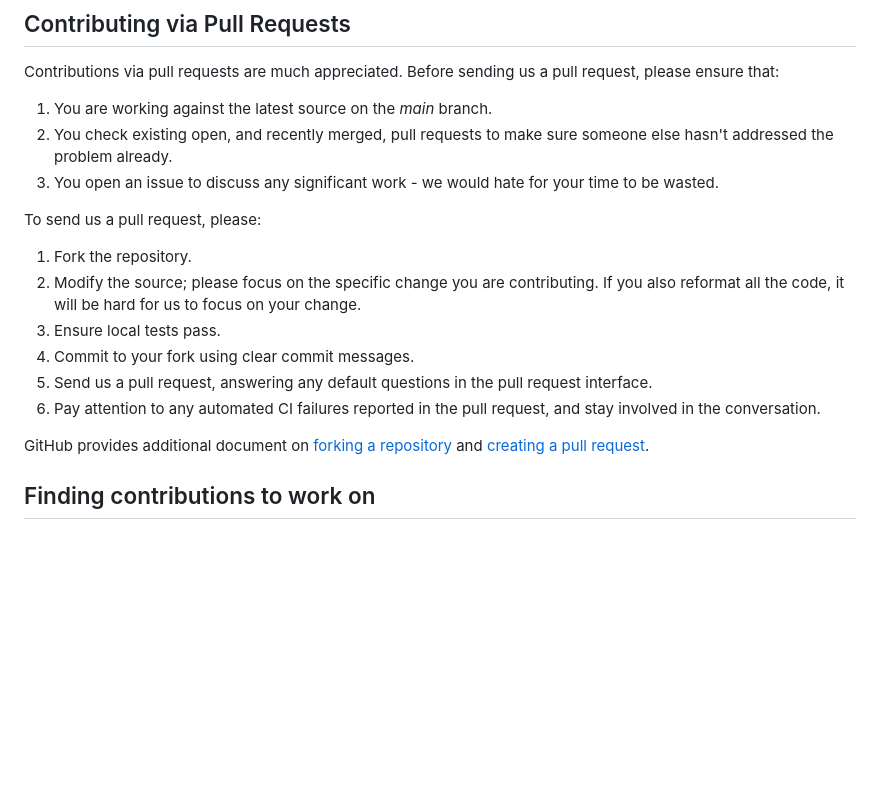
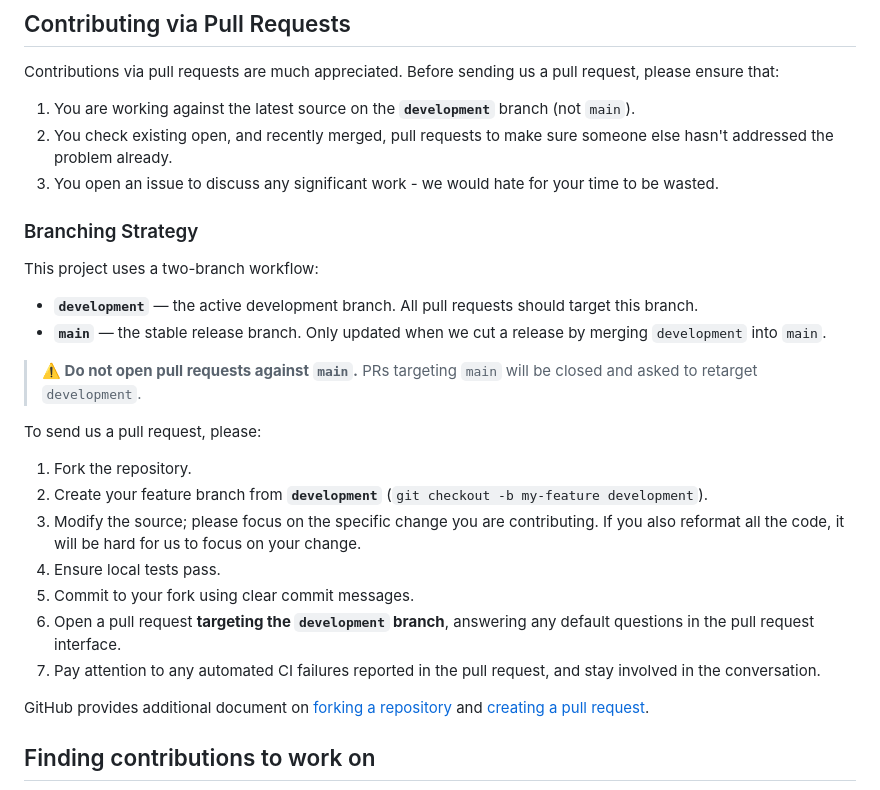
Before and after one commit to aws/capability-insights-for-aws, a Markdown page: CONTRIBUTING.md, the part around the change. Drawn GitHub-style; blank space fills up the shorter version.

Commit message:
docs: add PR template and update contributing guide for development branch workflow

```diff
--- a/CONTRIBUTING.md
+++ b/CONTRIBUTING.md
@@ -22,18 +22,28 @@ reported the issue. Please try to include as much information as you can. Detail
 
 Contributions via pull requests are much appreciated. Before sending us a pull request, please ensure that:
 
-1. You are working against the latest source on the _main_ branch.
+1. You are working against the latest source on the **`development`** branch (not `main`).
 2. You check existing open, and recently merged, pull requests to make sure someone else hasn't addressed the problem already.
 3. You open an issue to discuss any significant work - we would hate for your time to be wasted.
+
+### Branching Strategy
+
+This project uses a two-branch workflow:
+
+- **`development`** — the active development branch. All pull requests should target this branch.
+- **`main`** — the stable release branch. Only updated when we cut a release by merging `development` into `main`.
+
+> **⚠️ Do not open pull requests against `main`.** PRs targeting `main` will be closed and asked to retarget `development`.
 
 To send us a pull request, please:
 
 1. Fork the repository.
-2. Modify the source; please focus on the specific change you are contributing. If you also reformat all the code, it will be hard for us to focus on your change.
-3. Ensure local tests pass.
-4. Commit to your fork using clear commit messages.
-5. Send us a pull request, answering any default questions in the pull request interface.
-6. Pay attention to any automated CI failures reported in the pull request, and stay involved in the conversation.
+2. Create your feature branch from **`development`** (`git checkout -b my-feature development`).
+3. Modify the source; please focus on the specific change you are contributing. If you also reformat all the code, it will be hard for us to focus on your change.
+4. Ensure local tests pass.
+5. Commit to your fork using clear commit messages.
+6. Open a pull request **targeting the `development` branch**, answering any default questions in the pull request interface.
+7. Pay attention to any automated CI failures reported in the pull request, and stay involved in the conversation.
 
 GitHub provides additional document on [forking a repository](https://help.github.com/articles/fork-a-repo/) and
 [creating a pull request](https://help.github.com/articles/creating-a-pull-request/).
```
Also changed, not shown: .github/PULL_REQUEST_TEMPLATE.md (added, +27 -0 lines).
